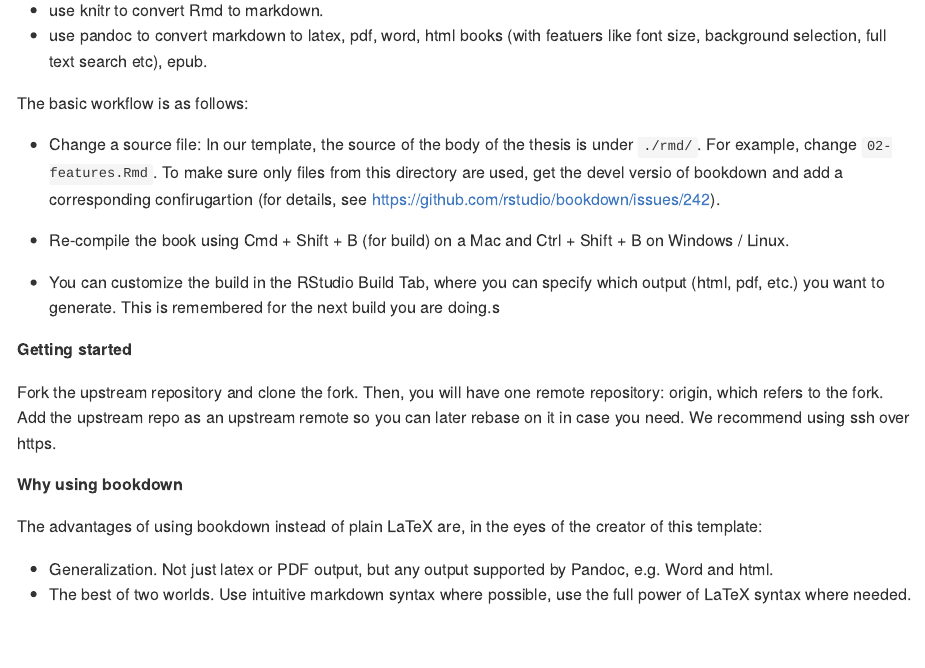
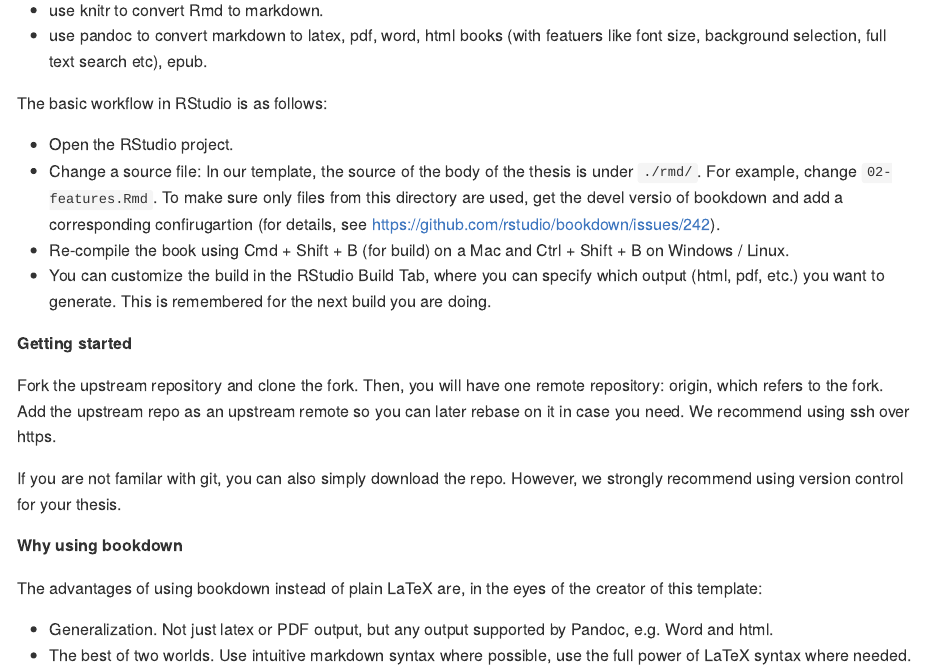
Before and after one commit to lorenzwalthert/thesis-template-bookdown, an R Markdown document (README.Rmd): the page in a window 1100 px wide, from 240 px down. Rendered offline with R 4.5, knitr and Pandoc, with nearby package versions.

Commit message:
typos in source

```diff
--- a/README.Rmd
+++ b/README.Rmd
@@ -26,19 +26,19 @@ In a nutshell, bookdown works as follows:
 * use pandoc to convert markdown to latex, pdf, word, html books (with featuers
   like font size, background selection, full text search etc), epub.
 
-The basic workflow is as follows:
+The basic workflow in RStudio is as follows:
 
+* Open the RStudio project.
 * Change a source file: In our template, the source of the body of the thesis
   is under `./rmd/`. For example, change `02-features.Rmd`. To make sure only
   files from this directory are used, get the devel versio of bookdown  and
   add a corresponding confirugartion
   (for details, see https://github.com/rstudio/bookdown/issues/242).
-
 * Re-compile the book using Cmd + Shift + B (for build) on a Mac and Ctrl +
   Shift + B on Windows / Linux.
 * You can customize the build in the RStudio Build Tab, where you can specify
   which output (html, pdf, etc.) you want to generate. This is remembered for the
-  next build you are doing.s
+  next build you are doing.
 
 **Getting started**
 
@@ -46,6 +46,9 @@ Fork the upstream repository and clone the fork. Then, you will have one remote
 repository: origin, which refers to the fork. Add the upstream repo as an
 upstream remote so you can later rebase on it in case you need. We recommend
 using ssh over https.
+
+If you are not familar with git, you can also simply download the repo.
+However, we strongly recommend using version control for your thesis.
 
 **Why using bookdown**
 
```
